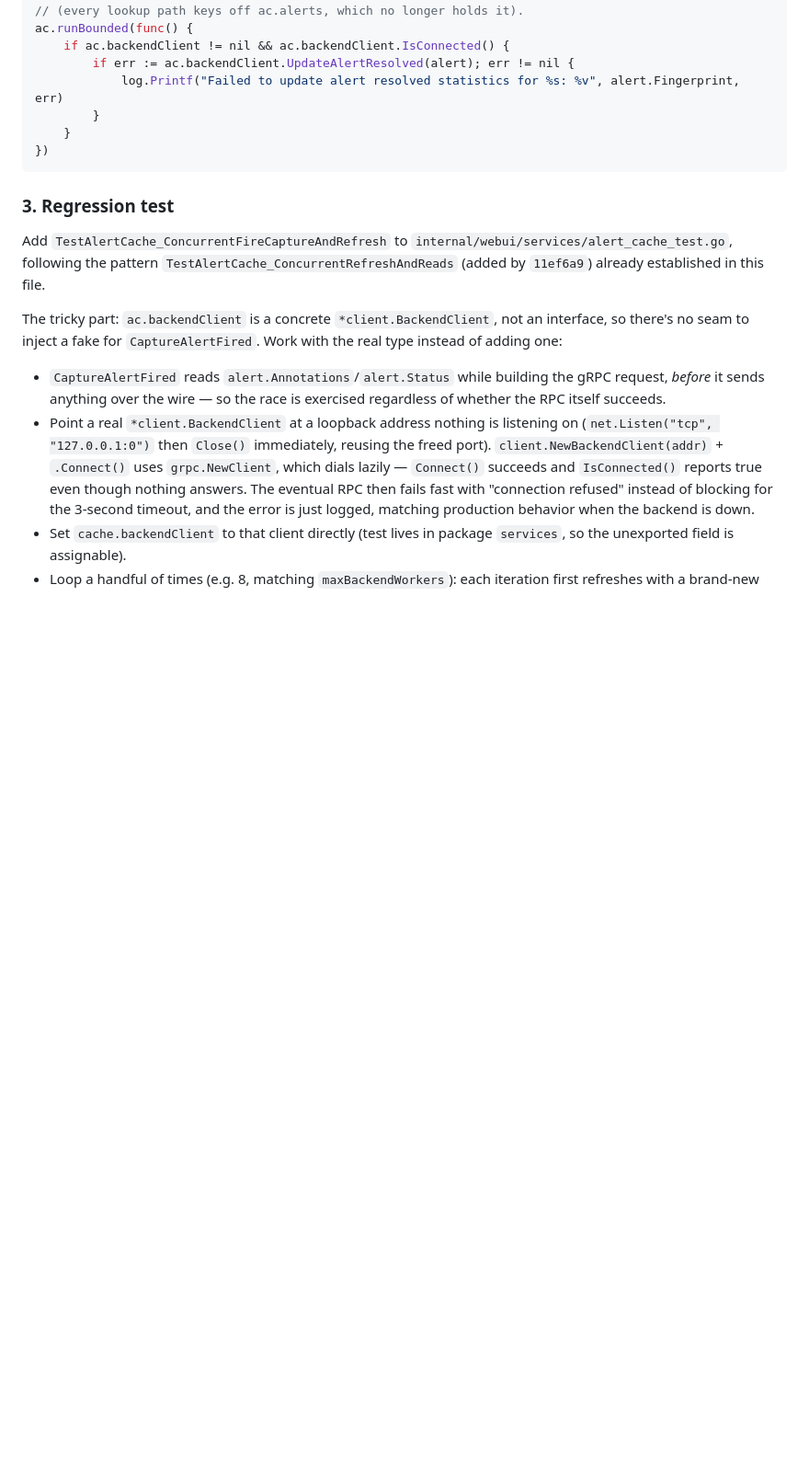
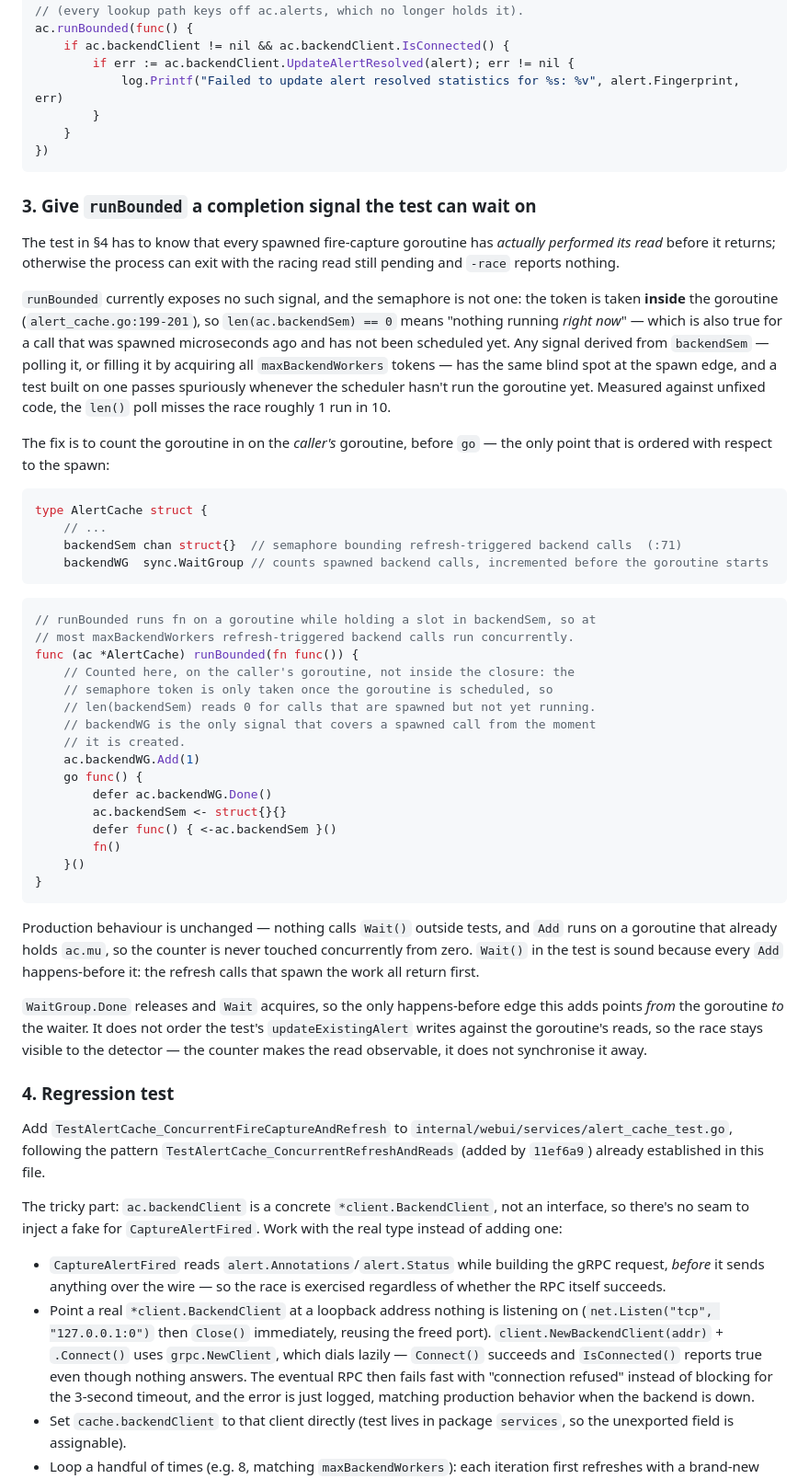
Before and after one commit to SoulKyu/notificator, a Markdown page: specs/2026-08-01-161-fix-webui-the-capturealertfired.md, the part around one of its changes. Shown at 92% size. GitHub-like rendering; blank space fills up the shorter version.

Commit message:
docs(spec): replace the unsound backendSem drain-wait with a runBounded completion counter

````diff
--- a/specs/2026-08-01-161-fix-webui-the-capturealertfired.md
+++ b/specs/2026-08-01-161-fix-webui-the-capturealertfired.md
@@ -130,7 +132,64 @@ ac.runBounded(func() {
 })
 ```
 
-### 3. Regression test
+### 3. Give `runBounded` a completion signal the test can wait on
+
+The test in §4 has to know that every spawned fire-capture goroutine has
+*actually performed its read* before it returns; otherwise the process can
+exit with the racing read still pending and `-race` reports nothing.
+
+`runBounded` currently exposes no such signal, and the semaphore is not one:
+the token is taken **inside** the goroutine (`alert_cache.go:199-201`), so
+`len(ac.backendSem) == 0` means "nothing running *right now*" — which is
+also true for a call that was spawned microseconds ago and has not been
+scheduled yet. Any signal derived from `backendSem` — polling it, or filling
+it by acquiring all `maxBackendWorkers` tokens — has the same blind spot at
+the spawn edge, and a test built on one passes spuriously whenever the
+scheduler hasn't run the goroutine yet. Measured against unfixed code, the
+`len()` poll misses the race roughly 1 run in 10.
+
+The fix is to count the goroutine in on the *caller's* goroutine, before
+`go` — the only point that is ordered with respect to the spawn:
+
+```go
+type AlertCache struct {
+    // ...
+    backendSem chan struct{}  // semaphore bounding refresh-triggered backend calls  (:71)
+    backendWG  sync.WaitGroup // counts spawned backend calls, incremented before the goroutine starts
+```
+
+```go
+// runBounded runs fn on a goroutine while holding a slot in backendSem, so at
+// most maxBackendWorkers refresh-triggered backend calls run concurrently.
+func (ac *AlertCache) runBounded(fn func()) {
+    // Counted here, on the caller's goroutine, not inside the closure: the
+    // semaphore token is only taken once the goroutine is scheduled, so
+    // len(backendSem) reads 0 for calls that are spawned but not yet running.
+    // backendWG is the only signal that covers a spawned call from the moment
+    // it is created.
+    ac.backendWG.Add(1)
+    go func() {
+        defer ac.backendWG.Done()
+        ac.backendSem <- struct{}{}
+        defer func() { <-ac.backendSem }()
+        fn()
+    }()
+}
+```
+
+Production behaviour is unchanged — nothing calls `Wait()` outside tests, and
+`Add` runs on a goroutine that already holds `ac.mu`, so the counter is never
+touched concurrently from zero. `Wait()` in the test is sound because every
+`Add` happens-before it: the refresh calls that spawn the work all return
+first.
+
+`WaitGroup.Done` releases and `Wait` acquires, so the only happens-before
+edge this adds points *from* the goroutine *to* the waiter. It does not
+order the test's `updateExistingAlert` writes against the goroutine's reads,
+so the race stays visible to the detector — the counter makes the read
+observable, it does not synchronise it away.
+
+### 4. Regression test
 
 Add `TestAlertCache_ConcurrentFireCaptureAndRefresh` to
 `internal/webui/services/alert_cache_test.go`, following the pattern
````
Also changed, not shown: other parts of specs/2026-08-01-161-fix-webui-the-capturealertfired.md (+23 -12 lines).
